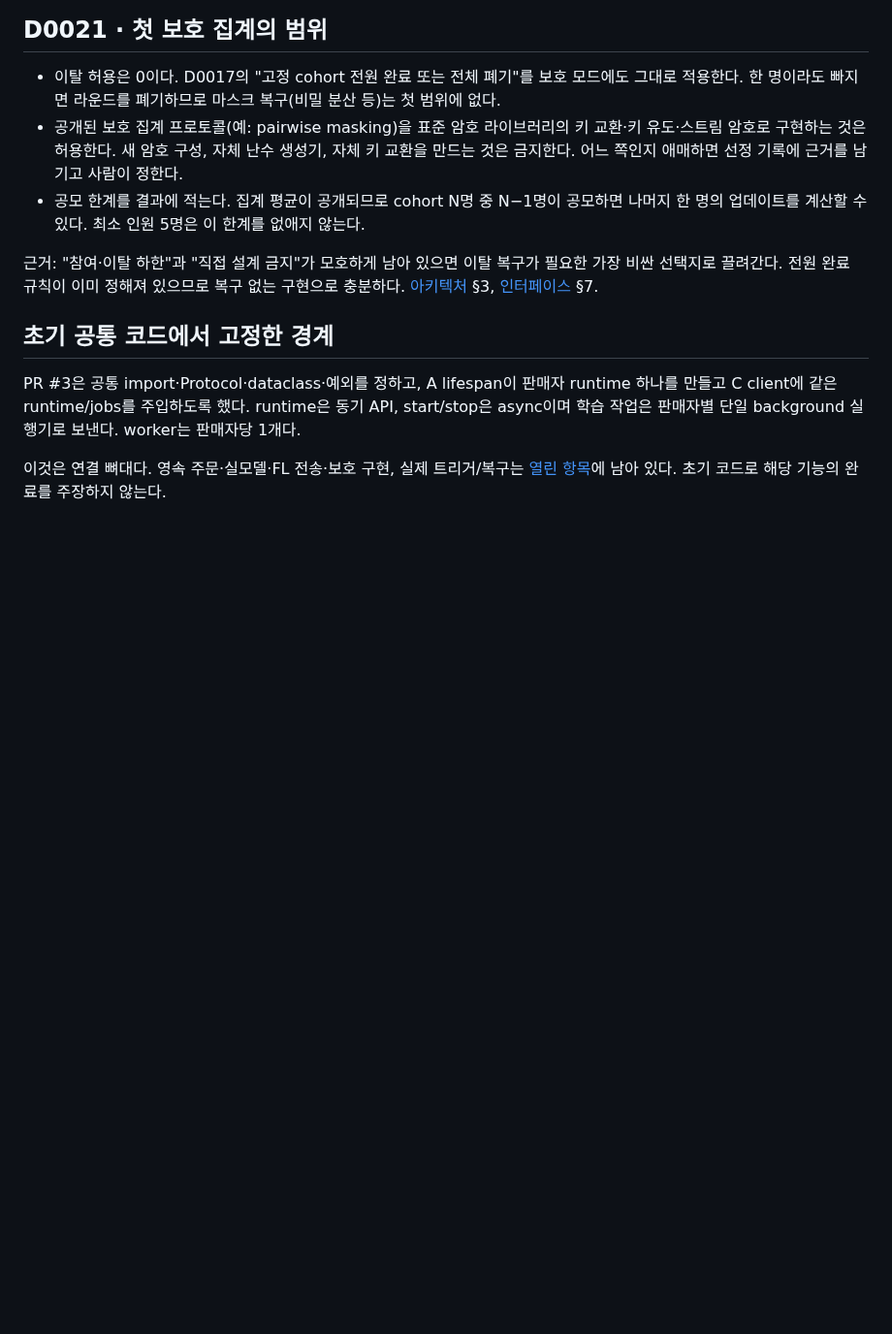
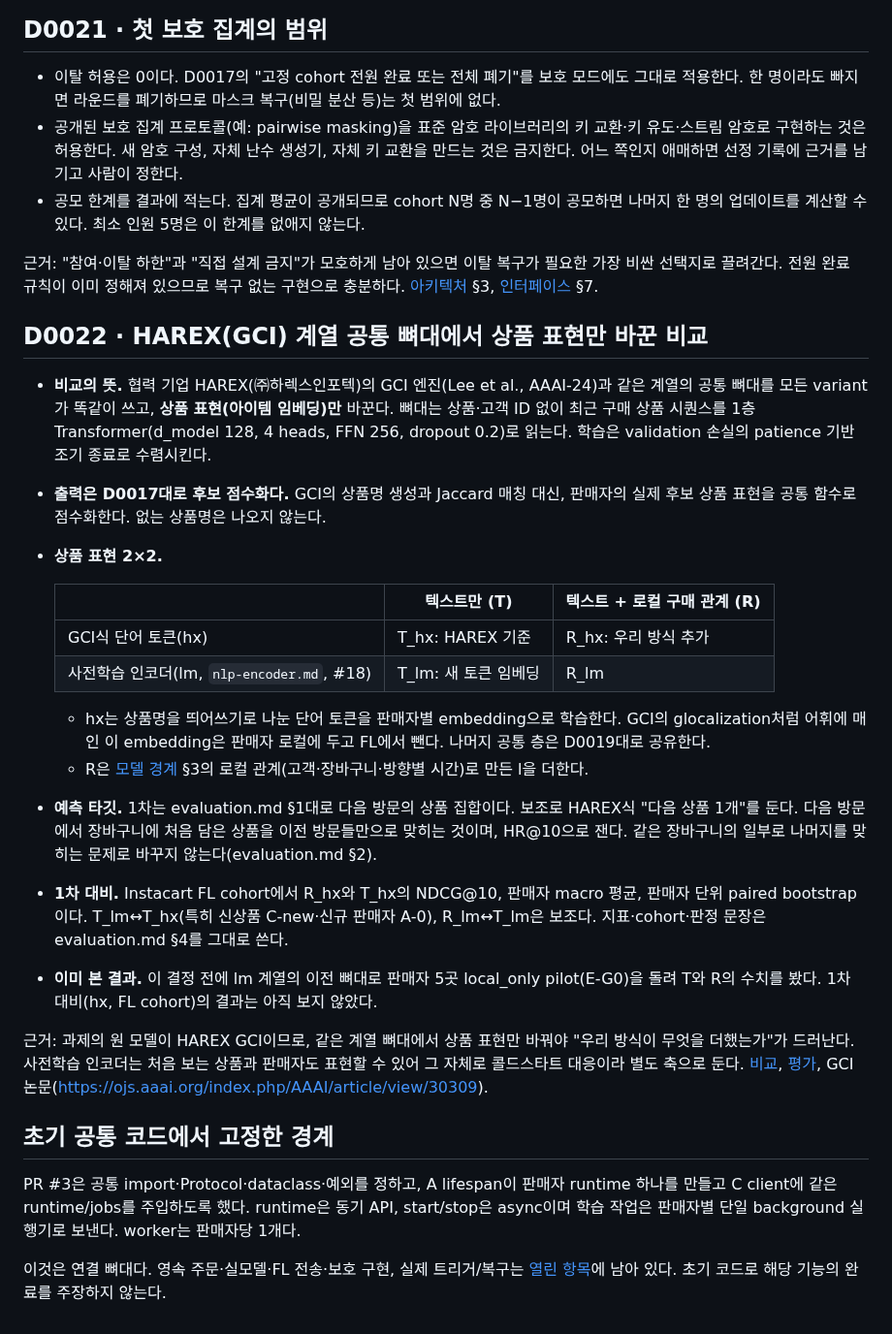
Before and after one commit to CSID-DGU/2026-1-CECD1-3-JeonYeoGyeong-11, a Markdown page: docs/design/decisions.md, the part around the change. Shown at 97% size. Rendered like a GitHub page; blank space fills up the shorter version.

Commit message:
docs: D0022, compare item representations on one HAREX-style backbone
All variants share a GCI-style backbone (a one-layer Transformer over the
recent purchased items, candidate scoring as D0017 requires) and differ only
in the item representation: GCI word tokens or the pretrained encoder, each
without and with local purchase relations. The first contrast becomes R_hx
against T_hx; the pretrained-encoder row is secondary. The earlier five-seller
pilot results are disclosed.

Co-Authored-By: Claude Opus 5.5 <noreply@anthropic.com>

```diff
--- a/docs/design/decisions.md
+++ b/docs/design/decisions.md
@@ -46,6 +46,25 @@ text_only와 text_relation을 각각 학습하고 global/personalized를 비교
 
 근거: "참여·이탈 하한"과 "직접 설계 금지"가 모호하게 남아 있으면 이탈 복구가 필요한 가장 비싼 선택지로 끌려간다. 전원 완료 규칙이 이미 정해져 있으므로 복구 없는 구현으로 충분하다. [아키텍처](architecture.md) §3, [인터페이스](interfaces.md) §7.
 
+## D0022 · HAREX(GCI) 계열 공통 뼈대에서 상품 표현만 바꾼 비교
+
+- **비교의 뜻.** 협력 기업 HAREX(㈜하렉스인포텍)의 GCI 엔진(Lee et al., AAAI-24)과 같은 계열의 공통 뼈대를 모든 variant가 똑같이 쓰고, **상품 표현(아이템 임베딩)만** 바꾼다. 뼈대는 상품·고객 ID 없이 최근 구매 상품 시퀀스를 1층 Transformer(d_model 128, 4 heads, FFN 256, dropout 0.2)로 읽는다. 학습은 validation 손실의 patience 기반 조기 종료로 수렴시킨다.
+- **출력은 D0017대로 후보 점수화다.** GCI의 상품명 생성과 Jaccard 매칭 대신, 판매자의 실제 후보 상품 표현을 공통 함수로 점수화한다. 없는 상품명은 나오지 않는다.
+- **상품 표현 2×2.**
+
+  | | 텍스트만 (T) | 텍스트 + 로컬 구매 관계 (R) |
+  | --- | --- | --- |
+  | GCI식 단어 토큰(hx) | T_hx: HAREX 기준 | R_hx: 우리 방식 추가 |
+  | 사전학습 인코더(lm, `nlp-encoder.md`, #18) | T_lm: 새 토큰 임베딩 | R_lm |
+
+  - hx는 상품명을 띄어쓰기로 나눈 단어 토큰을 판매자별 embedding으로 학습한다. GCI의 glocalization처럼 어휘에 매인 이 embedding은 판매자 로컬에 두고 FL에서 뺀다. 나머지 공통 층은 D0019대로 공유한다.
+  - R은 [모델 경계](model.md) §3의 로컬 관계(고객·장바구니·방향별 시간)로 만든 l을 더한다.
+- **예측 타깃.** 1차는 evaluation.md §1대로 다음 방문의 상품 집합이다. 보조로 HAREX식 "다음 상품 1개"를 둔다. 다음 방문에서 장바구니에 처음 담은 상품을 이전 방문들만으로 맞히는 것이며, HR@10으로 잰다. 같은 장바구니의 일부로 나머지를 맞히는 문제로 바꾸지 않는다(evaluation.md §2).
+- **1차 대비.** Instacart FL cohort에서 R_hx와 T_hx의 NDCG@10, 판매자 macro 평균, 판매자 단위 paired bootstrap이다. T_lm↔T_hx(특히 신상품 C-new·신규 판매자 A-0), R_lm↔T_lm은 보조다. 지표·cohort·판정 문장은 evaluation.md §4를 그대로 쓴다.
+- **이미 본 결과.** 이 결정 전에 lm 계열의 이전 뼈대로 판매자 5곳 local_only pilot(E-G0)을 돌려 T와 R의 수치를 봤다. 1차 대비(hx, FL cohort)의 결과는 아직 보지 않았다.
+
+근거: 과제의 원 모델이 HAREX GCI이므로, 같은 계열 뼈대에서 상품 표현만 바꿔야 "우리 방식이 무엇을 더했는가"가 드러난다. 사전학습 인코더는 처음 보는 상품과 판매자도 표현할 수 있어 그 자체로 콜드스타트 대응이라 별도 축으로 둔다. [비교](comparison.md), [평가](evaluation.md), GCI 논문(https://ojs.aaai.org/index.php/AAAI/article/view/30309).
+
 ## 초기 공통 코드에서 고정한 경계
 
 PR #3은 공통 import·Protocol·dataclass·예외를 정하고, A lifespan이 판매자 runtime 하나를 만들고 C client에 같은 runtime/jobs를 주입하도록 했다. runtime은 동기 API, start/stop은 async이며 학습 작업은 판매자별 단일 background 실행기로 보낸다. worker는 판매자당 1개다.
```
Also changed, not shown: docs/design/comparison.md (+2 -0 lines), docs/design/evaluation.md (+1 -1 lines).
